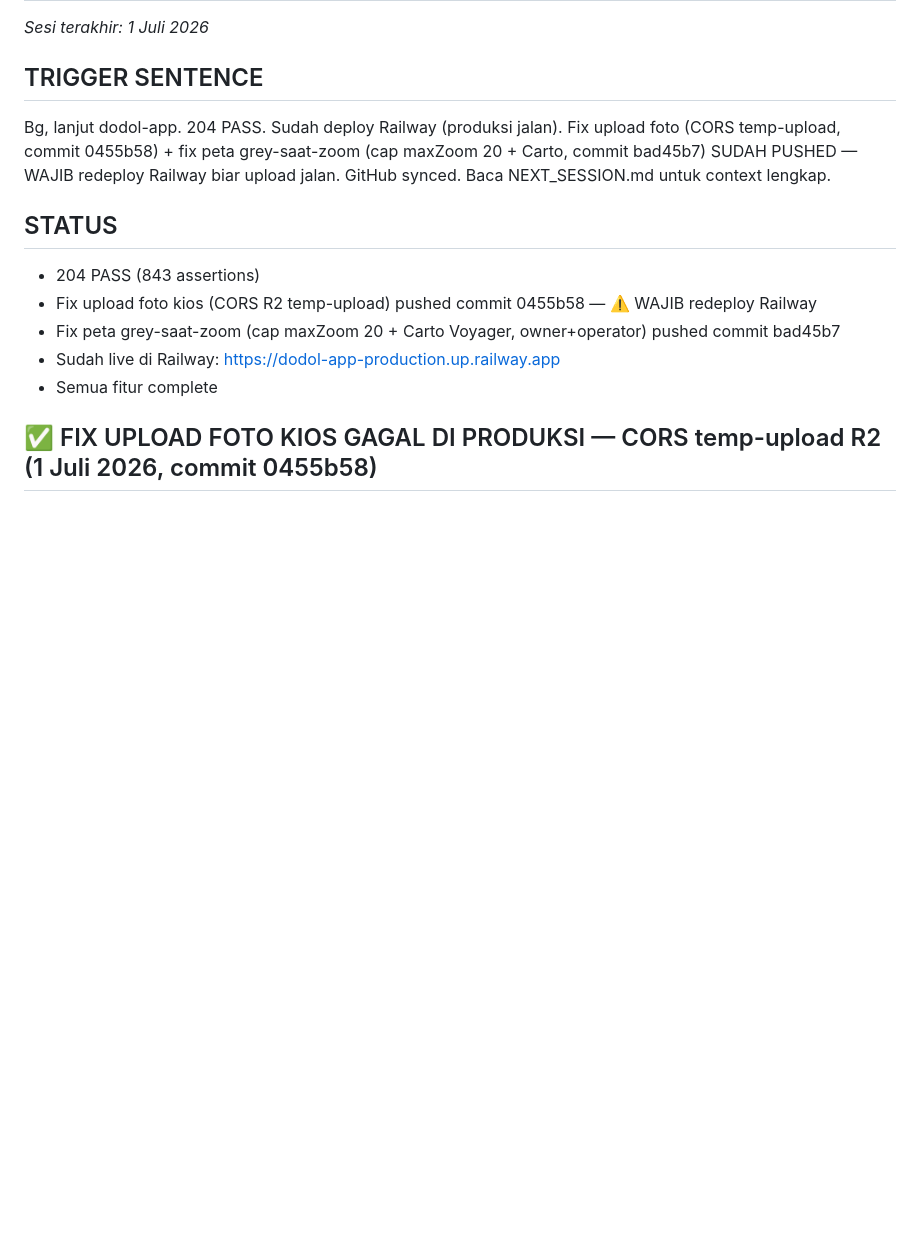
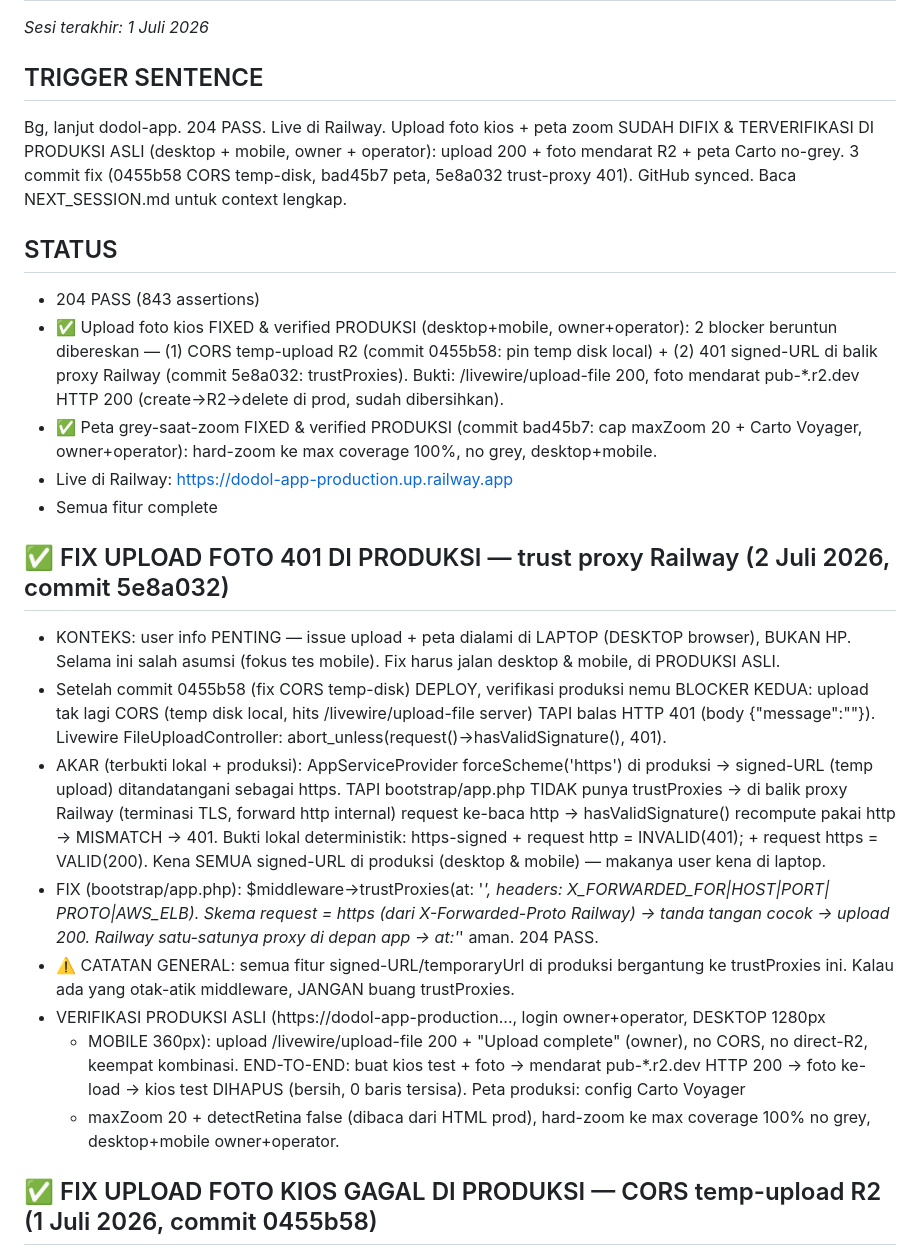
Before and after one commit to Qontas/dodol-app, a Markdown page: NEXT_SESSION.md, the part around the change. Drawn GitHub-style; blank space fills up the shorter version.

Commit message:
docs: catat fix upload 401 trust-proxy Railway (5e8a032) + verifikasi produksi asli upload+peta (desktop & mobile, owner & operator)
Co-Authored-By: Claude Opus 4.8 (1M context) <noreply@anthropic.com>

```diff
--- a/NEXT_SESSION.md
+++ b/NEXT_SESSION.md
@@ -2,17 +2,45 @@
 *Sesi terakhir: 1 Juli 2026*
 
 ## TRIGGER SENTENCE
-Bg, lanjut dodol-app. 204 PASS. Sudah deploy Railway (produksi jalan).
-Fix upload foto (CORS temp-upload, commit 0455b58) + fix peta grey-saat-zoom (cap maxZoom 20 +
-Carto, commit bad45b7) SUDAH PUSHED — WAJIB redeploy Railway biar upload jalan. GitHub synced.
-Baca NEXT_SESSION.md untuk context lengkap.
+Bg, lanjut dodol-app. 204 PASS. Live di Railway. Upload foto kios + peta zoom SUDAH DIFIX &
+TERVERIFIKASI DI PRODUKSI ASLI (desktop + mobile, owner + operator): upload 200 + foto mendarat
+R2 + peta Carto no-grey. 3 commit fix (0455b58 CORS temp-disk, bad45b7 peta, 5e8a032 trust-proxy
+401). GitHub synced. Baca NEXT_SESSION.md untuk context lengkap.
 
 ## STATUS
 - 204 PASS (843 assertions)
-- Fix upload foto kios (CORS R2 temp-upload) pushed commit 0455b58 — ⚠️ WAJIB redeploy Railway
-- Fix peta grey-saat-zoom (cap maxZoom 20 + Carto Voyager, owner+operator) pushed commit bad45b7
-- Sudah live di Railway: https://dodol-app-production.up.railway.app
+- ✅ Upload foto kios FIXED & verified PRODUKSI (desktop+mobile, owner+operator): 2 blocker beruntun
+  dibereskan — (1) CORS temp-upload R2 (commit 0455b58: pin temp disk local) + (2) 401 signed-URL
+  di balik proxy Railway (commit 5e8a032: trustProxies). Bukti: /livewire/upload-file 200, foto
+  mendarat pub-*.r2.dev HTTP 200 (create→R2→delete di prod, sudah dibersihkan).
+- ✅ Peta grey-saat-zoom FIXED & verified PRODUKSI (commit bad45b7: cap maxZoom 20 + Carto Voyager,
+  owner+operator): hard-zoom ke max coverage 100%, no grey, desktop+mobile.
+- Live di Railway: https://dodol-app-production.up.railway.app
 - Semua fitur complete
+
+## ✅ FIX UPLOAD FOTO 401 DI PRODUKSI — trust proxy Railway (2 Juli 2026, commit 5e8a032)
+- KONTEKS: user info PENTING — issue upload + peta dialami di LAPTOP (DESKTOP browser), BUKAN HP.
+  Selama ini salah asumsi (fokus tes mobile). Fix harus jalan desktop & mobile, di PRODUKSI ASLI.
+- Setelah commit 0455b58 (fix CORS temp-disk) DEPLOY, verifikasi produksi nemu BLOCKER KEDUA:
+  upload tak lagi CORS (temp disk local, hits /livewire/upload-file server) TAPI balas HTTP 401
+  (body {"message":""}). Livewire FileUploadController: abort_unless(request()->hasValidSignature(), 401).
+- AKAR (terbukti lokal + produksi): AppServiceProvider forceScheme('https') di produksi →
+  signed-URL (temp upload) ditandatangani sebagai https. TAPI bootstrap/app.php TIDAK punya
+  trustProxies → di balik proxy Railway (terminasi TLS, forward http internal) request ke-baca
+  http → hasValidSignature() recompute pakai http → MISMATCH → 401. Bukti lokal deterministik:
+  https-signed + request http = INVALID(401); + request https = VALID(200). Kena SEMUA signed-URL
+  di produksi (desktop & mobile) — makanya user kena di laptop.
+- FIX (bootstrap/app.php): $middleware->trustProxies(at: '*', headers: X_FORWARDED_FOR|HOST|PORT|
+  PROTO|AWS_ELB). Skema request = https (dari X-Forwarded-Proto Railway) → tanda tangan cocok →
+  upload 200. Railway satu-satunya proxy di depan app → at:'*' aman. 204 PASS.
+- ⚠️ CATATAN GENERAL: semua fitur signed-URL/temporaryUrl di produksi bergantung ke trustProxies
+  ini. Kalau ada yang otak-atik middleware, JANGAN buang trustProxies.
+- VERIFIKASI PRODUKSI ASLI (https://dodol-app-production..., login owner+operator, DESKTOP 1280px
+  + MOBILE 360px): upload /livewire/upload-file 200 + "Upload complete" (owner), no CORS, no
+  direct-R2, keempat kombinasi. END-TO-END: buat kios test + foto → mendarat pub-*.r2.dev HTTP 200
+  → foto ke-load → kios test DIHAPUS (bersih, 0 baris tersisa). Peta produksi: config Carto Voyager
+  + maxZoom 20 + detectRetina false (dibaca dari HTML prod), hard-zoom ke max coverage 100% no grey,
+  desktop+mobile owner+operator.
 
 ## ✅ FIX UPLOAD FOTO KIOS GAGAL DI PRODUKSI — CORS temp-upload R2 (1 Juli 2026, commit 0455b58)
 - GEJALA (screenshot user, HP asli): form Create Kios OWNER (Filament) → field "Foto Kios" →
```
